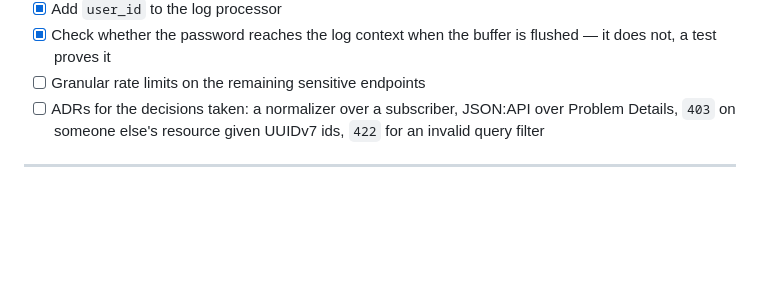
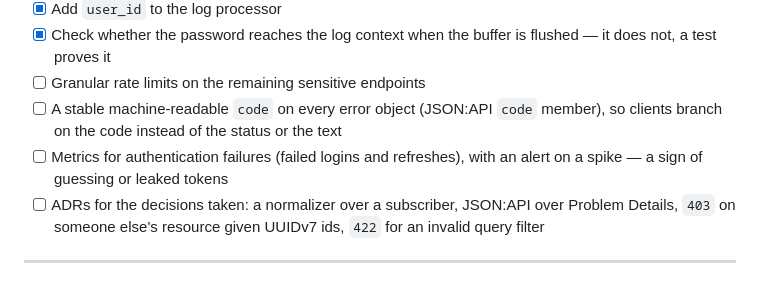
Before and after one commit to NikitaSomik/symfony-todo-app, a Markdown page: docs/roadmap.md, the part around the change. GitHub-like rendering; blank space fills up the shorter version.

Commit message:
docs(roadmap): add error codes and authentication failure metrics

```diff
--- a/docs/roadmap.md
+++ b/docs/roadmap.md
@@ -159,6 +159,8 @@ Phase 5: CQRS (where justified)
 - [x] Add `user_id` to the log processor
 - [x] Check whether the password reaches the log context when the buffer is flushed — it does not, a test proves it
 - [ ] Granular rate limits on the remaining sensitive endpoints
+- [ ] A stable machine-readable `code` on every error object (JSON:API `code` member), so clients branch on the code instead of the status or the text
+- [ ] Metrics for authentication failures (failed logins and refreshes), with an alert on a spike — a sign of guessing or leaked tokens
 - [ ] ADRs for the decisions taken: a normalizer over a subscriber, JSON:API over Problem Details, `403` on someone else's resource given UUIDv7 ids, `422` for an invalid query filter
 
 ---
```
